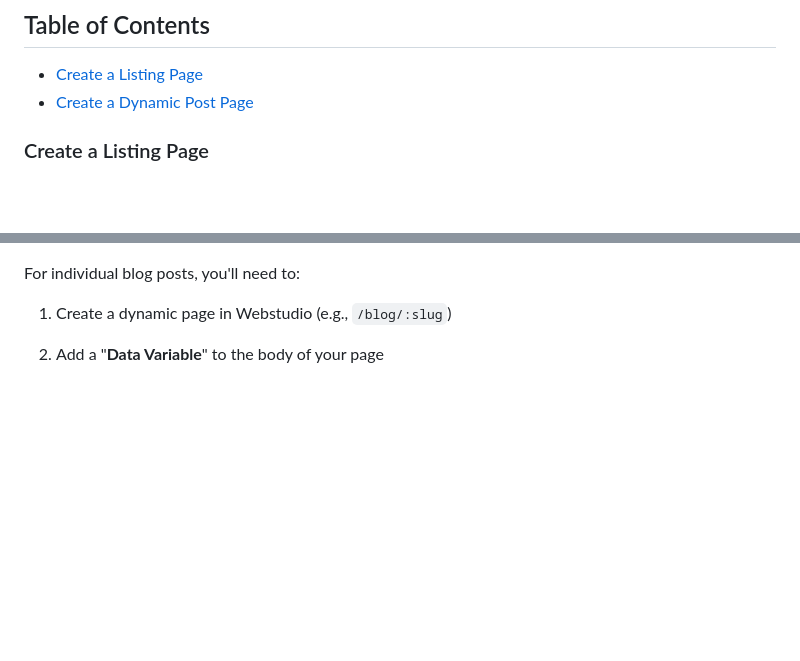
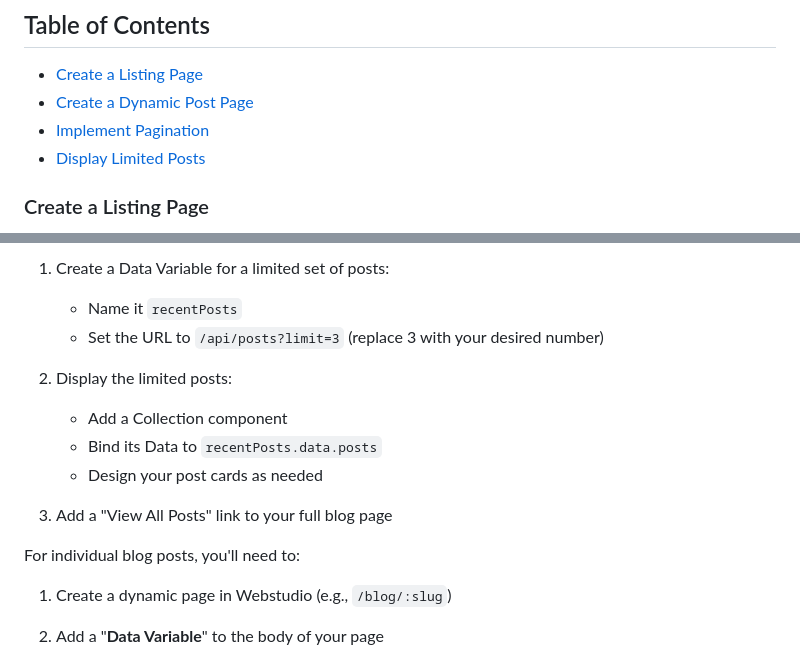
Before and after one commit to Flagstaff-Builds/DecapCMS-Webstudio, a Markdown page: docs/webstudio-integration.md, 2 parts joined by grey strips. Rendered like a GitHub page; blank space fills up the shorter version.

```diff
--- a/docs/webstudio-integration.md
+++ b/docs/webstudio-integration.md
@@ -7,6 +7,8 @@ This guide explains how to connect your Decap CMS blog to a Webstudio site.
 ## Table of Contents
 - [Create a Listing Page](#create-a-listing-page)
 - [Create a Dynamic Post Page](#create-a-dynamic-post-page)
+- [Implement Pagination](#implement-pagination)
+- [Display Limited Posts](#display-limited-posts)
 
 ### Create a Listing Page
 
@@ -52,3 +105,13 @@ This guide explains how to connect your Decap CMS blog to a Webstudio site.
+1. Create a Data Variable for a limited set of posts:
+   - Name it `recentPosts`
+   - Set the URL to `/api/posts?limit=3` (replace 3 with your desired number)
+
+2. Display the limited posts:
+   - Add a Collection component
+   - Bind its Data to `recentPosts.data.posts`
+   - Design your post cards as needed
+
+3. Add a "View All Posts" link to your full blog page
 
 For individual blog posts, you'll need to:
 
```
Also changed, not shown: other parts of docs/webstudio-integration.md (+51 -0 lines).
